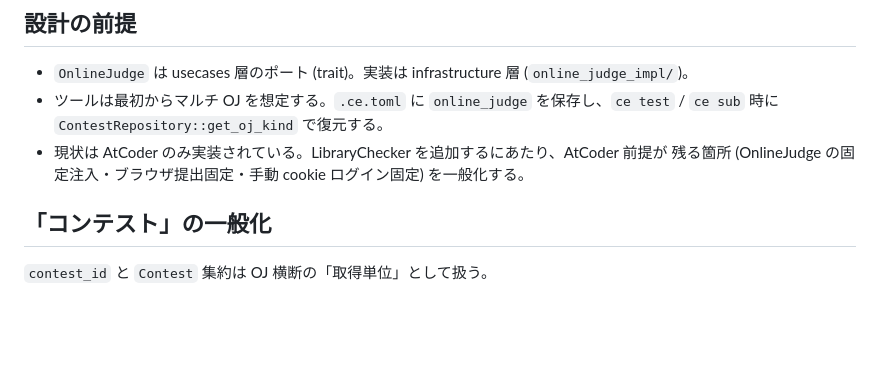
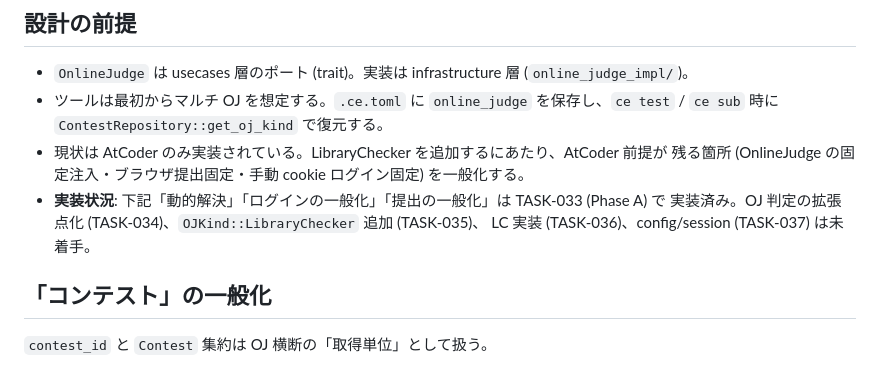
Before and after one commit to kisepichu/compro-env, a Markdown page: docs/online_judges/README.md, the part around the change. Rendered like a GitHub page; blank space fills up the shorter version.

```diff
--- a/docs/online_judges/README.md
+++ b/docs/online_judges/README.md
@@ -13,6 +13,9 @@
   `ce sub` 時に `ContestRepository::get_oj_kind` で復元する。
 - 現状は AtCoder のみ実装されている。LibraryChecker を追加するにあたり、AtCoder 前提が
   残る箇所 (OnlineJudge の固定注入・ブラウザ提出固定・手動 cookie ログイン固定) を一般化する。
+- **実装状況**: 下記「動的解決」「ログインの一般化」「提出の一般化」は TASK-033 (Phase A) で
+  実装済み。OJ 判定の拡張点化 (TASK-034)、`OJKind::LibraryChecker` 追加 (TASK-035)、
+  LC 実装 (TASK-036)、config/session (TASK-037) は未着手。
 
 ## 「コンテスト」の一般化
 
```
Also changed, not shown: docs/spec.md (+21 -5 lines).
